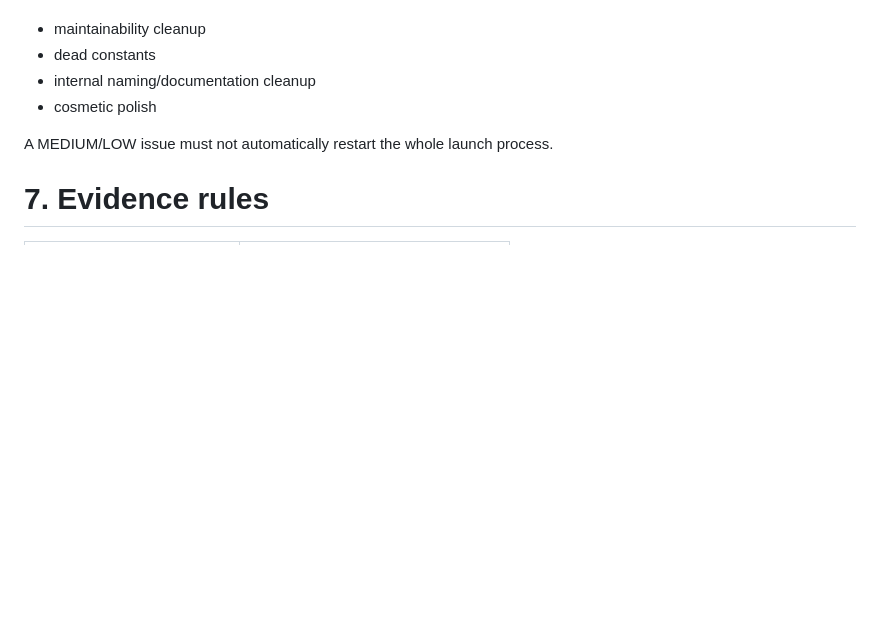
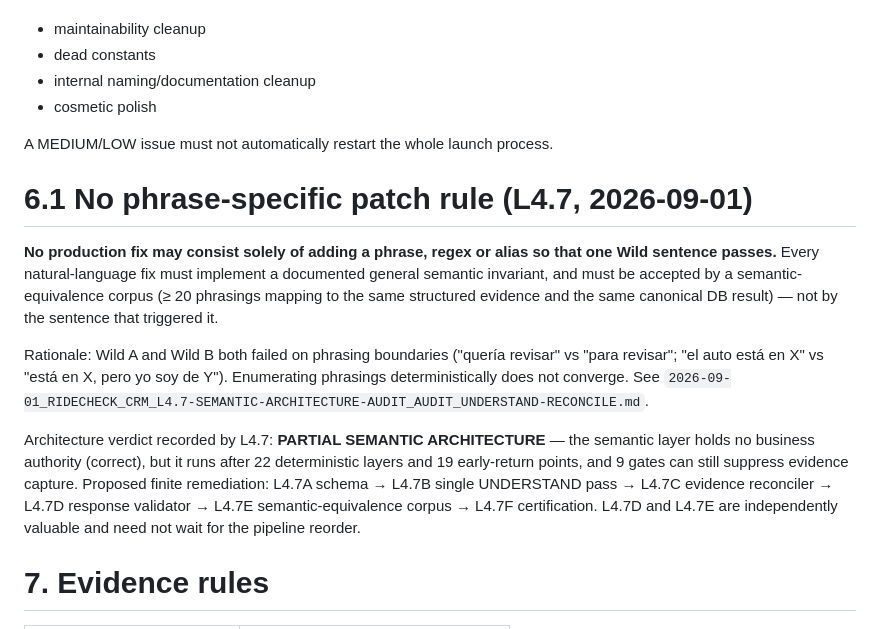
Before and after one commit to laradittmar/ridecheck-crm, a Markdown page: docs/launch/LAUNCH_TRUTH_ROADMAP.md, the part around the change. GitHub-like rendering; blank space fills up the shorter version.

```diff
--- a/docs/launch/LAUNCH_TRUTH_ROADMAP.md
+++ b/docs/launch/LAUNCH_TRUTH_ROADMAP.md
@@ -635,6 +635,26 @@ Examples:
 
 A MEDIUM/LOW issue must not automatically restart the whole launch process.
 
+# 6.1 No phrase-specific patch rule (L4.7, 2026-09-01)
+
+**No production fix may consist solely of adding a phrase, regex or alias so that one Wild
+sentence passes.** Every natural-language fix must implement a documented general semantic
+invariant, and must be accepted by a semantic-equivalence corpus (≥ 20 phrasings mapping to
+the same structured evidence and the same canonical DB result) — not by the sentence that
+triggered it.
+
+Rationale: Wild A and Wild B both failed on phrasing boundaries
+("quería revisar" vs "para revisar"; "el auto está en X" vs "está en X, pero yo soy de Y").
+Enumerating phrasings deterministically does not converge. See
+`2026-09-01_RIDECHECK_CRM_L4.7-SEMANTIC-ARCHITECTURE-AUDIT_AUDIT_UNDERSTAND-RECONCILE.md`.
+
+Architecture verdict recorded by L4.7: **PARTIAL SEMANTIC ARCHITECTURE** — the semantic
+layer holds no business authority (correct), but it runs after 22 deterministic layers and
+19 early-return points, and 9 gates can still suppress evidence capture. Proposed finite
+remediation: L4.7A schema → L4.7B single UNDERSTAND pass → L4.7C evidence reconciler →
+L4.7D response validator → L4.7E semantic-equivalence corpus → L4.7F certification.
+L4.7D and L4.7E are independently valuable and need not wait for the pipeline reorder.
+
 # 7. Evidence rules
 
 | Evidence | Meaning |
```
Also changed, not shown: 2026-09-01_RIDECHECK_CRM_L4.7-SEMANTIC-ARCHITECTURE-AUDIT_AUDIT_UNDERSTAND-RECONCILE.md (added, +340 -0 lines).
